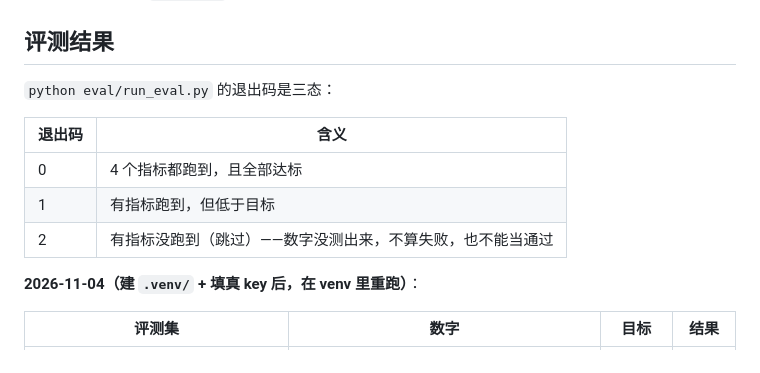
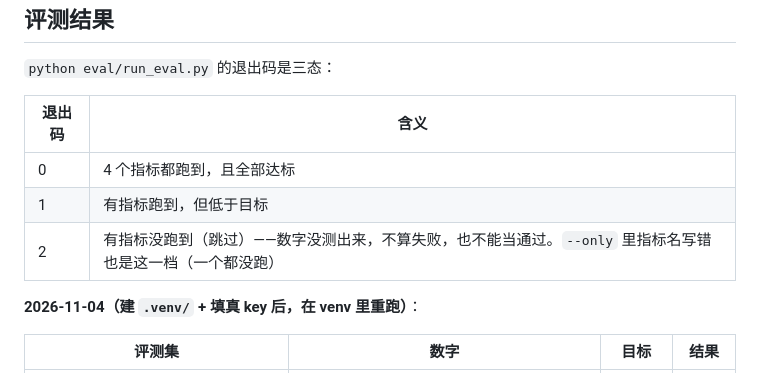
Before and after one commit to HuangWuwutelling/ml-learning, a Markdown page: projects/quality_compliance_assistant/README.md, the part around the change. Drawn GitHub-style.

Commit message:
docs(qms): 退出码 2 补一句：--only 指标名写错也归这一档

```diff
--- a/projects/quality_compliance_assistant/README.md
+++ b/projects/quality_compliance_assistant/README.md
@@ -66,7 +66,7 @@ cp .env.example .env  # 填 DEEPSEEK_API_KEY（默认是占位符 replace-me）
 |---|---|
 | 0 | 4 个指标都跑到，且全部达标 |
 | 1 | 有指标跑到，但低于目标 |
-| 2 | 有指标没跑到（跳过）——数字没测出来，不算失败，也不能当通过 |
+| 2 | 有指标没跑到（跳过）——数字没测出来，不算失败，也不能当通过。`--only` 里指标名写错也是这一档（一个都没跑） |
 
 **2026-11-04（建 `.venv/` + 填真 key 后，在 venv 里重跑）**：
 
```
